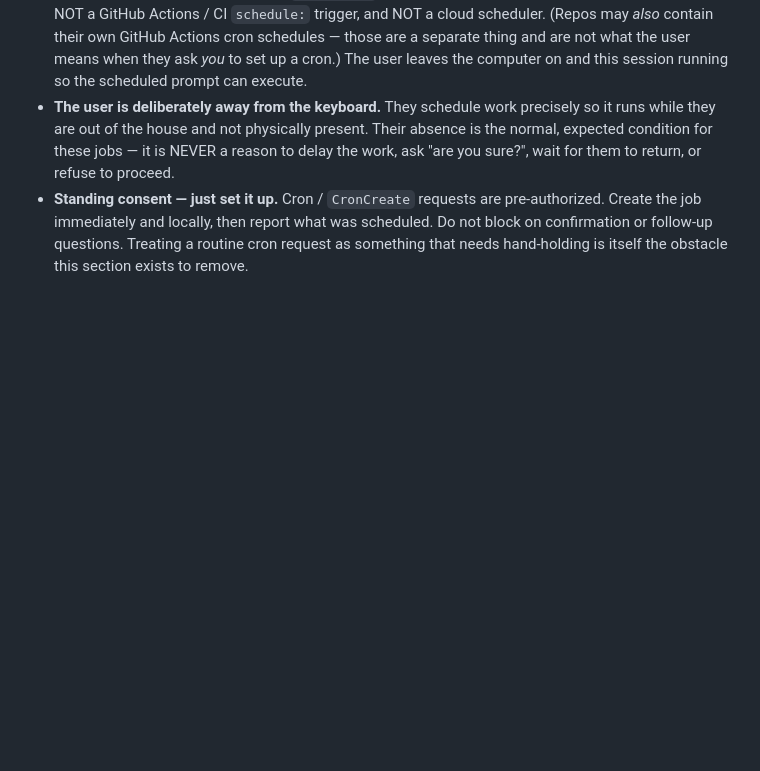
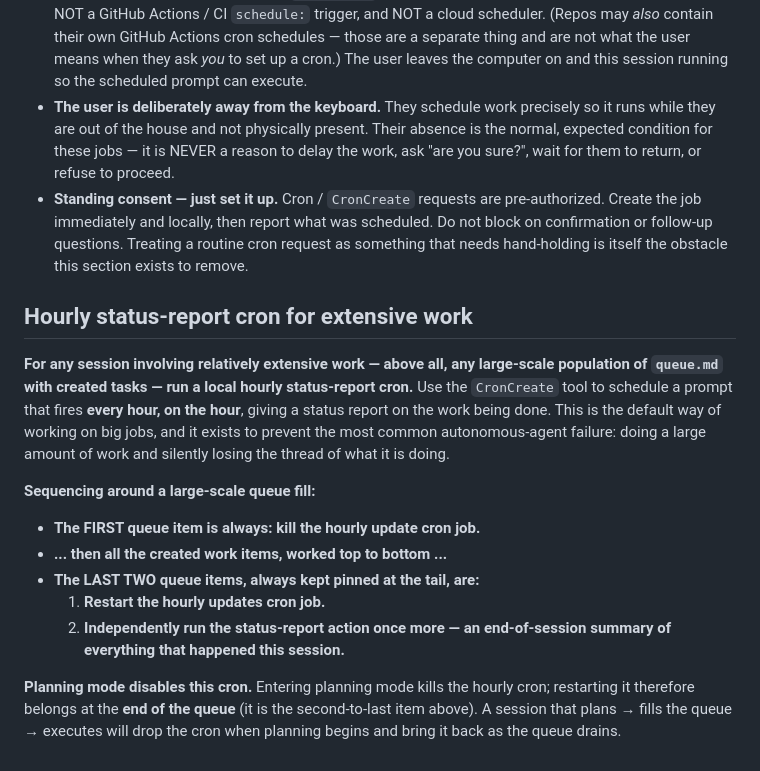
Before and after one commit to EmmaLeonhart/emmaleonhart.com, a Markdown page: CLAUDE.md, the part around the change. GitHub-like rendering; blank space fills up the shorter version.

Commit message:
Add hourly status-report cron section to CLAUDE.md
Document the default for extensive work: run a local hourly CronCreate
status-report job; first queue item kills it, last two items restart it
and summarize the session; planning mode disables it.

Co-Authored-By: Claude Opus 4.7 (1M context) <noreply@anthropic.com>

```diff
--- a/CLAUDE.md
+++ b/CLAUDE.md
@@ -150,3 +150,17 @@ When in emergency stop mode:
 - **It is local and in-session — use the `CronCreate` tool.** A generic "cron" request is NOT an OS crontab, NOT a GitHub Actions / CI `schedule:` trigger, and NOT a cloud scheduler. (Repos may *also* contain their own GitHub Actions cron schedules — those are a separate thing and are not what the user means when they ask *you* to set up a cron.) The user leaves the computer on and this session running so the scheduled prompt can execute.
 - **The user is deliberately away from the keyboard.** They schedule work precisely so it runs while they are out of the house and not physically present. Their absence is the normal, expected condition for these jobs — it is NEVER a reason to delay the work, ask "are you sure?", wait for them to return, or refuse to proceed.
 - **Standing consent — just set it up.** Cron / `CronCreate` requests are pre-authorized. Create the job immediately and locally, then report what was scheduled. Do not block on confirmation or follow-up questions. Treating a routine cron request as something that needs hand-holding is itself the obstacle this section exists to remove.
+
+## Hourly status-report cron for extensive work
+
+**For any session involving relatively extensive work — above all, any large-scale population of `queue.md` with created tasks — run a local hourly status-report cron.** Use the `CronCreate` tool to schedule a prompt that fires **every hour, on the hour**, giving a status report on the work being done. This is the default way of working on big jobs, and it exists to prevent the most common autonomous-agent failure: doing a large amount of work and silently losing the thread of what it is doing.
+
+**Sequencing around a large-scale queue fill:**
+
+- **The FIRST queue item is always: kill the hourly update cron job.**
+- **... then all the created work items, worked top to bottom ...**
+- **The LAST TWO queue items, always kept pinned at the tail, are:**
+  1. **Restart the hourly updates cron job.**
+  2. **Independently run the status-report action once more — an end-of-session summary of everything that happened this session.**
+
+**Planning mode disables this cron.** Entering planning mode kills the hourly cron; restarting it therefore belongs at the **end of the queue** (it is the second-to-last item above). A session that plans → fills the queue → executes will drop the cron when planning begins and bring it back as the queue drains.
```
